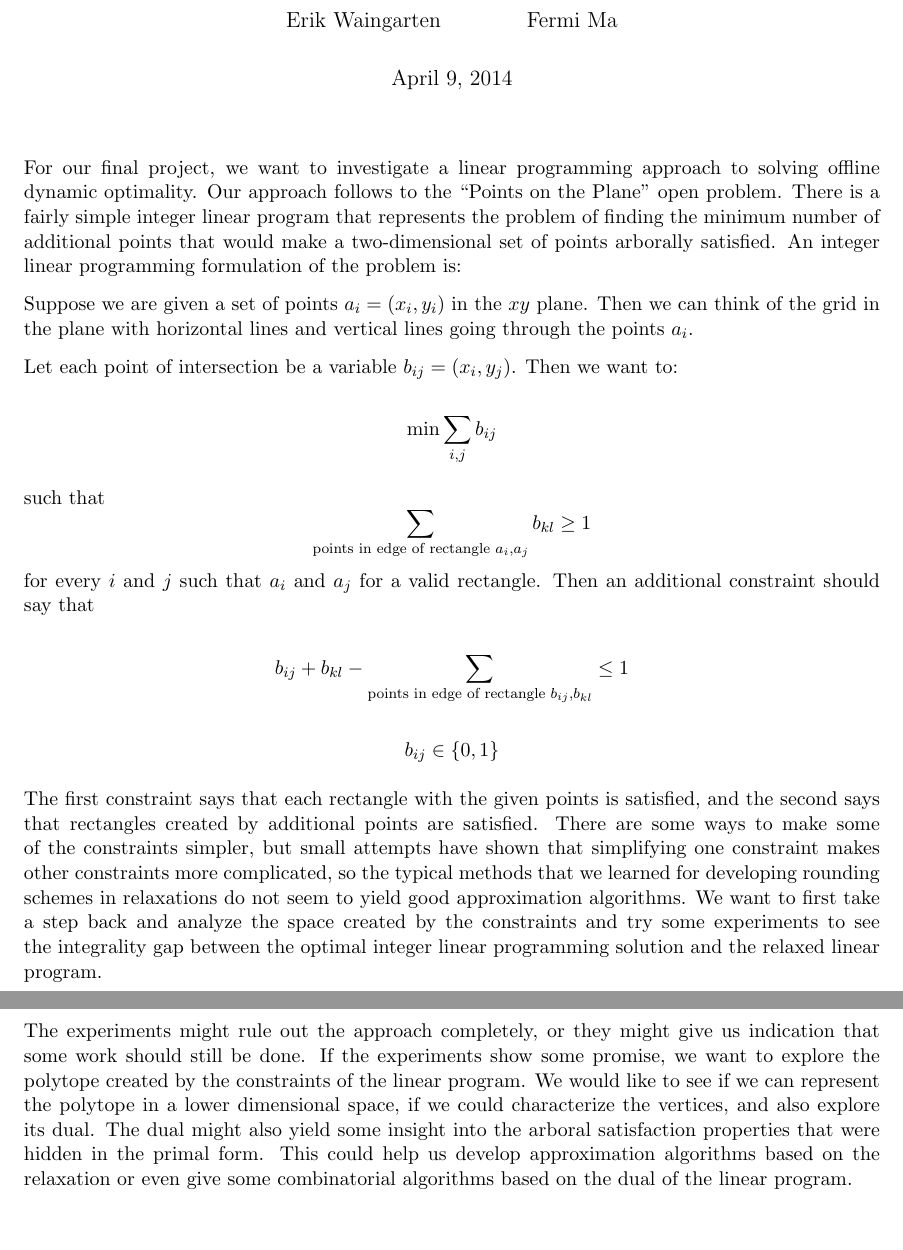
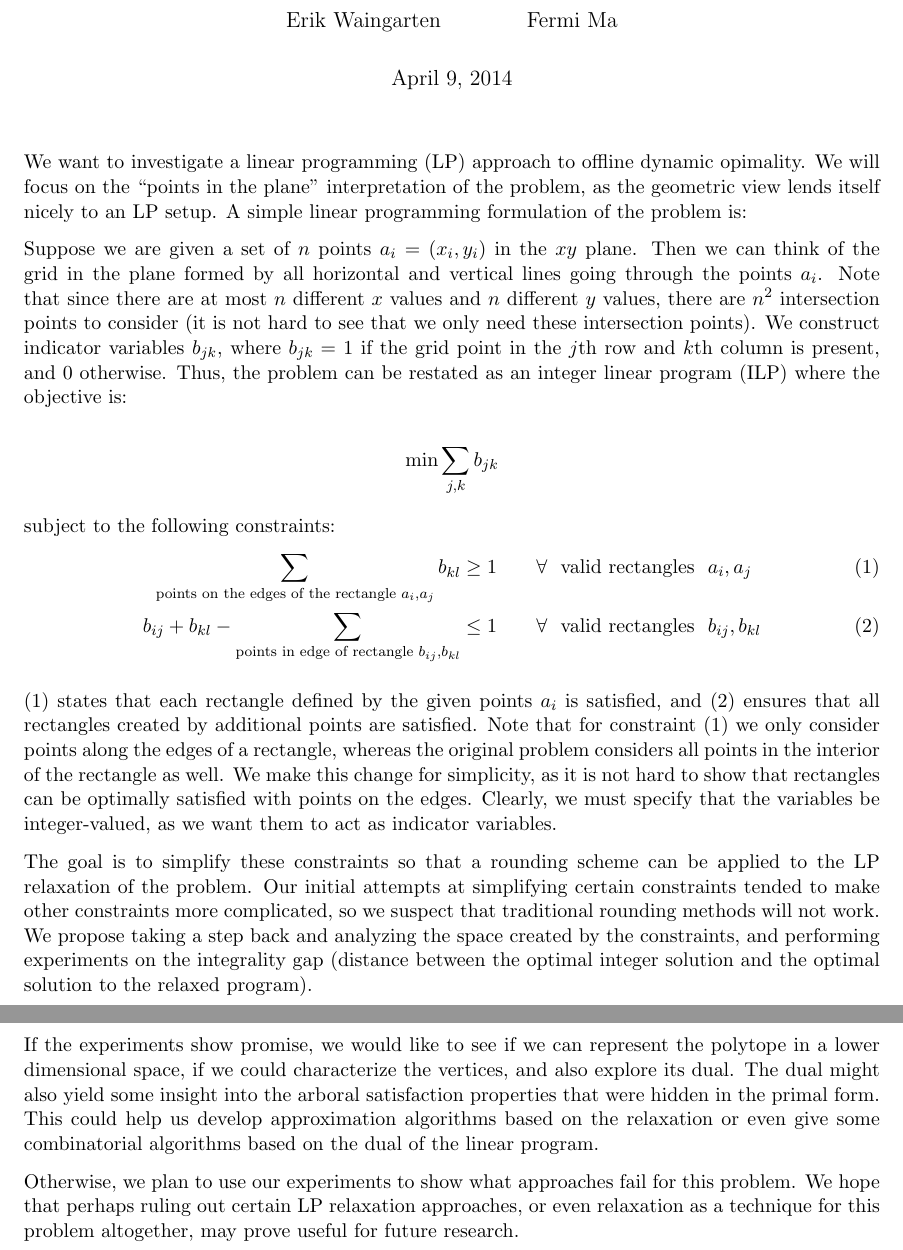
Before and after one commit to erikwaing/DataStructuresFinalProject, a LaTeX document (Proposal/ProjectProposal.tex): two parts of pages 1 and 2 of 2, joined at a grey line, cut so that both start at the same text. Compiled offline with pdfLaTeX.

Commit message:
added experiment failure, reworded some other things, changed a bit of formatting

```diff
--- a/Proposal/ProjectProposal.tex
+++ b/Proposal/ProjectProposal.tex
@@ -19,24 +19,36 @@
 \begin{document}
 \maketitle
 
-For our final project, we want to investigate a linear programming approach to solving offline dynamic optimality. Our approach follows to the ``Points on the Plane'' open problem. There is a fairly simple integer linear program that represents the problem of finding the minimum number of additional points that would make a two-dimensional set of points arborally satisfied. An integer linear programming formulation of the problem is:
+We want to investigate a linear programming (LP) approach to offline dynamic opimality. We will focus on the ``points in the plane" interpretation of the problem, as the geometric view lends itself nicely to an LP setup. A simple linear programming formulation of the problem is:
 
-Suppose we are given a set of points $a_i = (x_i, y_i)$ in the $xy$ plane. Then we can think of the grid in the plane with horizontal lines and vertical lines going through the points $a_i$.
+Suppose we are given a set of $n$ points $a_i = (x_i, y_i)$ in the $xy$ plane. Then we can think of the grid in the plane formed by all horizontal and vertical lines going through the points $a_i$. Note that since there are at most $n$ different $x$ values and $n$ different $y$ values, there are $n^2$ intersection points to consider (it is not hard to see that we only need these intersection points). We construct indicator variables $b_{jk}$, where $b_{jk} = 1$ if the grid point in the $j$th row and $k$th column is present, and 0 otherwise. Thus, the problem can be restated as an integer linear program (ILP) where the objective is:
 
-Let each point of intersection be a variable $b_{ij} = (x_i, y_j)$. Then we want to:
+\[ \min \sum_{j,k} b_{jk} \]
 
-\[ \min \sum_{i,j} b_{ij} \]
+subject to the following constraints:
+\begin{align}
+\sum_{\text{points on the edges of the rectangle }a_i, a_j} b_{kl} &\geq 1 \hspace{.3in} \forall \hspace{.1in} \text{valid rectangles} \hspace{.1in} a_i, a_j\\
+b_{ij} + b_{kl} - \sum_{\text{points in edge of rectangle }b_{ij}, b_{kl}} &\leq 1 \hspace{.3in}  \forall \hspace{.1in} \text{valid rectangles} \hspace{.1in} b_{ij}, b_{kl}
+\end{align}
 
-such that
-\[  \sum_{\text{points in edge of rectangle }a_i, a_j} b_{kl} \geq 1 \]
-for every $i$ and $j$ such that $a_i$ and $a_j$ for a valid rectangle. Then an additional constraint should say that
+(1) states that each rectangle defined by the given points $a_i$  is satisfied, and (2) ensures that all rectangles created by additional points are satisfied. Note that for constraint (1) we only consider points along the edges of a rectangle, whereas the original problem considers all points in the interior of the rectangle as well. We make this change for simplicity, as it is not hard to show that rectangles can be optimally satisfied with points on the edges. Clearly, we must specify that the variables be integer-valued, as we want them to act as indicator variables.
 
-\[ b_{ij} + b_{kl} - \sum_{\text{points in edge of rectangle }b_{ij}, b_{kl}} \leq 1 \]
+The goal is to simplify these constraints so that a rounding scheme can be applied to the LP relaxation of the problem. Our initial attempts at simplifying certain constraints tended to make other constraints more complicated, so we suspect that traditional rounding methods will not work. We propose taking a step back and analyzing the space created by the constraints, and performing experiments on the integrality gap (distance between the optimal integer solution and the optimal solution to the relaxed program).
 
-\[ b_{ij} \in \{ 0, 1 \} \]
+If the experiments show promise, we would like to see if we can represent the polytope in a lower dimensional space, if we could characterize the vertices, and also explore its dual. The dual might also yield some insight into the arboral satisfaction properties that were hidden in the primal form. This could help us develop approximation algorithms based on the relaxation or even give some combinatorial algorithms based on the dual of the linear program.
 
-The first constraint says that each rectangle with the given points is satisfied, and the second says that rectangles created by additional points are satisfied. There are some ways to make some of the constraints simpler, but small attempts have shown that simplifying one constraint makes other constraints more complicated, so the typical methods that we learned for developing rounding schemes in relaxations do not seem to yield good approximation algorithms. We want to first take a step back and analyze the space created by the constraints and try some experiments to see the integrality gap between the optimal integer linear programming solution and the relaxed linear program.
-
-The experiments might rule out the approach completely, or they might give us indication that some work should still be done. If the experiments show some promise, we want to explore the polytope created by the constraints of the linear program. We would like to see if we can represent the polytope in a lower dimensional space, if we could characterize the vertices, and also explore its dual. The dual might also yield some insight into the arboral satisfaction properties that were hidden in the primal form. This could help us develop approximation algorithms based on the relaxation or even give some combinatorial algorithms based on the dual of the linear program.
+Otherwise, we plan to use our experiments to show what approaches fail for this problem. We hope that perhaps ruling out certain LP relaxation approaches, or even relaxation as a technique for this problem altogether, may prove useful for future research.
+%
+%
+%for every $i$ and $j$ such that $a_i$ and $a_j$ give a valid rectangle. Then an additional constraint should say that
+%
+%
+%\[ b_{ij} + b_{kl} - \sum_{\text{points in edge of rectangle }b_{ij}, b_{kl}} \leq 1 \]
+%
+%\[ b_{ij} \in \{ 0, 1 \} \]
+%
+%The first constraint says that each rectangle with the given points is satisfied, and the second says that rectangles created by additional points are satisfied. There are some ways to make some of the constraints simpler, but small attempts have shown that simplifying one constraint makes other constraints more complicated, so the typical methods that we learned for developing rounding schemes in relaxations do not seem to yield good approximation algorithms. We want to first take a step back and analyze the space created by the constraints and try some experiments to see the integrality gap between the optimal integer linear programming solution and the relaxed linear program.
+%
+%The experiments might rule out the approach completely, or they might give us indication that some work should still be done. If the experiments show some promise, we want to explore the polytope created by the constraints of the linear program. We would like to see if we can represent the polytope in a lower dimensional space, if we could characterize the vertices, and also explore its dual. The dual might also yield some insight into the arboral satisfaction properties that were hidden in the primal form. This could help us develop approximation algorithms based on the relaxation or even give some combinatorial algorithms based on the dual of the linear program.
 
 \end{document}
```
